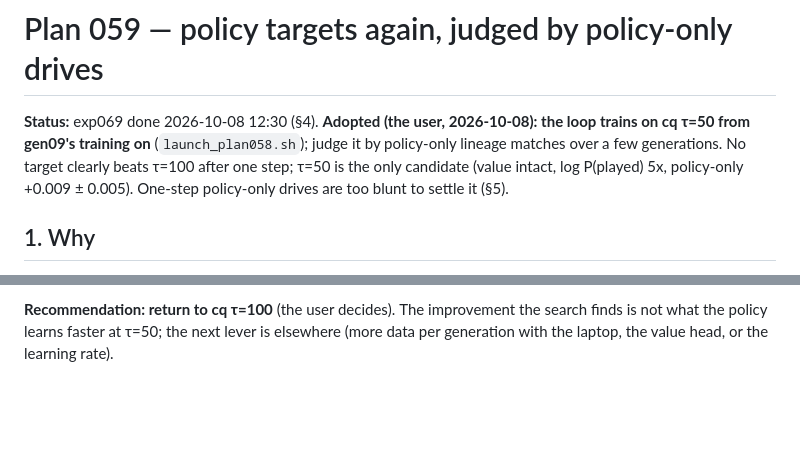
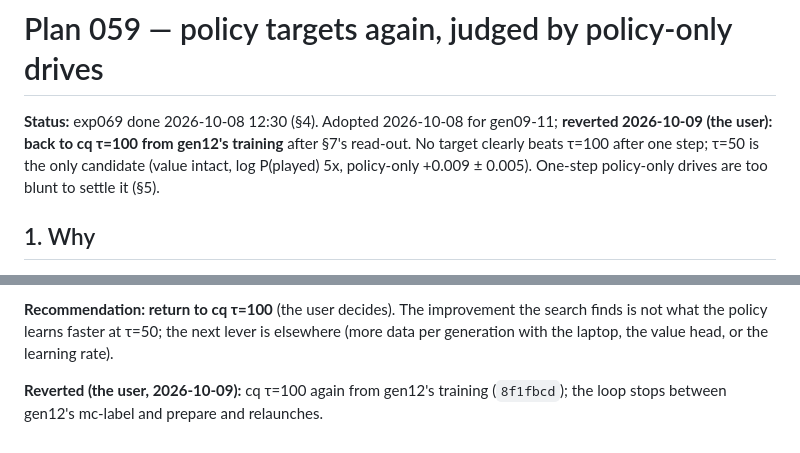
Before and after one commit to bermell/botbowl_rust, a Markdown page: plans/059-plan--policy-targets-policy-only.md, 2 parts joined by grey strips. GitHub-like rendering; blank space fills up the shorter version.

Commit message:
docs(plan059, registry, CLAUDE.md): tau 50 reverted from gen12
Co-Authored-By: Claude Opus 5.5 <noreply@anthropic.com>
Claude-Session: https://claude.ai/code/session_01ERQtDLPogZgJDYPx5ZBLhL

```diff
--- a/plans/059-plan--policy-targets-policy-only.md
+++ b/plans/059-plan--policy-targets-policy-only.md
@@ -1,6 +1,6 @@
 # Plan 059 — policy targets again, judged by policy-only drives
 
-**Status:** exp069 done 2026-10-08 12:30 (§4). **Adopted (the user, 2026-10-08): the loop trains on cq τ=50 from gen09's training on** (`launch_plan058.sh`); judge it by policy-only lineage matches over a few generations. No target clearly beats τ=100 after one step; τ=50 is the only candidate (value intact, log P(played) 5x, policy-only +0.009 ± 0.005). One-step policy-only drives are too blunt to settle it (§5).
+**Status:** exp069 done 2026-10-08 12:30 (§4). Adopted 2026-10-08 for gen09-11; **reverted 2026-10-09 (the user): back to cq τ=100 from gen12's training** after §7's read-out. No target clearly beats τ=100 after one step; τ=50 is the only candidate (value intact, log P(played) 5x, policy-only +0.009 ± 0.005). One-step policy-only drives are too blunt to settle it (§5).
 
 ## 1. Why
 
@@ -138,3 +138,5 @@ three-step spans did not see identical data. Neither explains a policy that does
 **Recommendation: return to cq τ=100** (the user decides). The improvement the search finds is
 not what the policy learns faster at τ=50; the next lever is elsewhere (more data per generation
 with the laptop, the value head, or the learning rate).
+
+**Reverted (the user, 2026-10-09):** cq τ=100 again from gen12's training (`8f1fbcd`); the loop stops between gen12's mc-label and prepare and relaunches.
```
Also changed, not shown: CLAUDE.md (+1 -1 lines), registry/NETS.md (+1 -1 lines).
